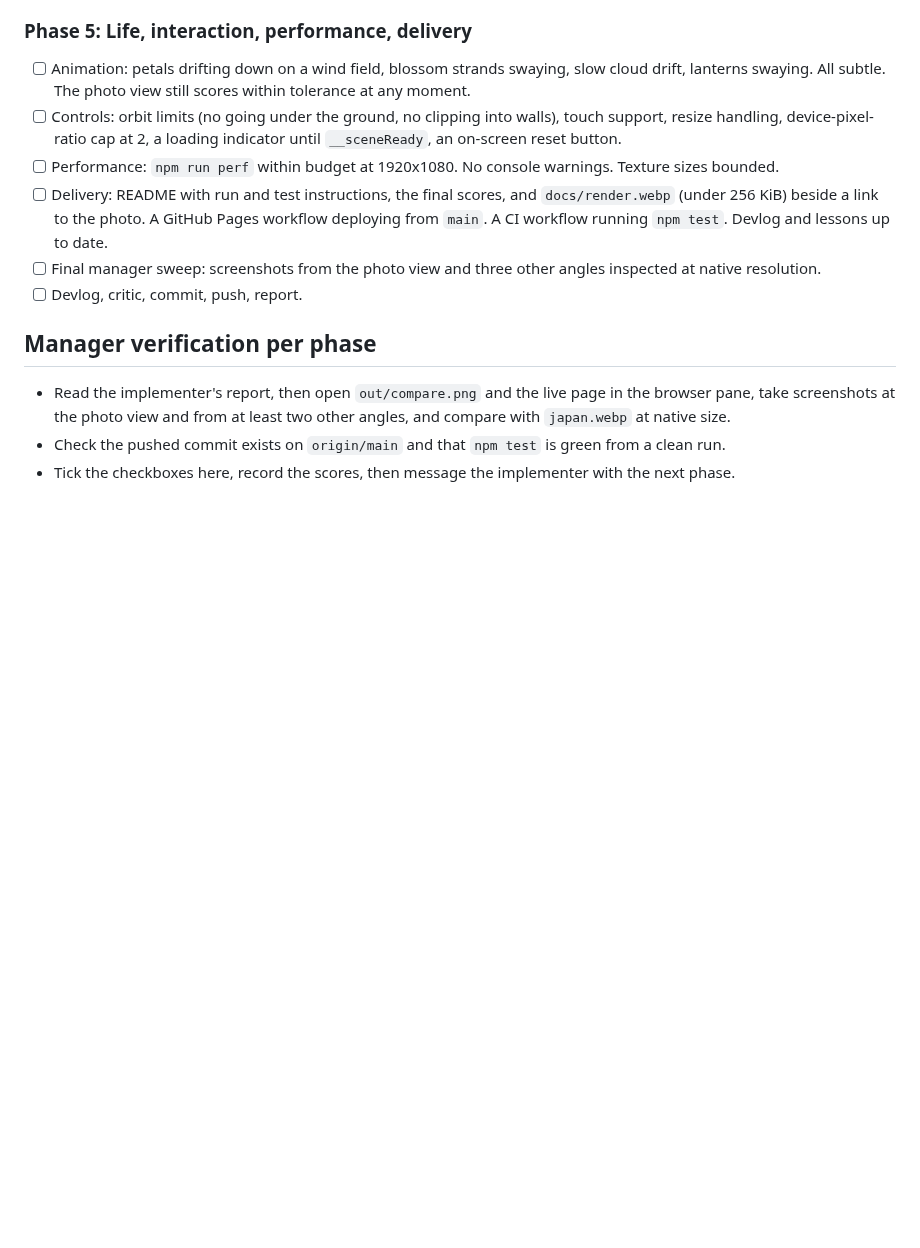
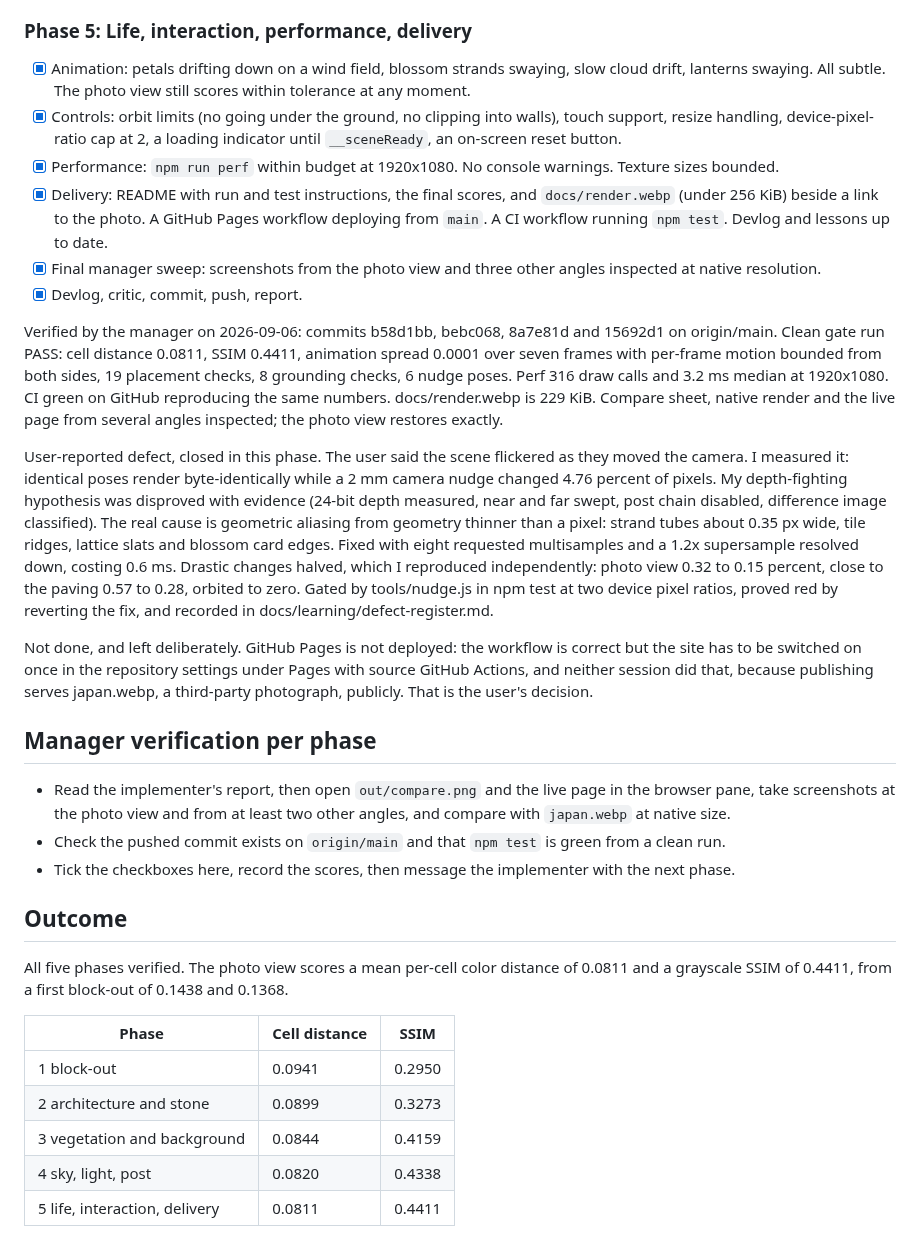
Before and after one commit to yanfengliu/scenes, a Markdown page: docs/PLAN.md, the part around the change. GitHub-like rendering; blank space fills up the shorter version.

Commit message:
Plan: phase 5 and the user-reported flicker verified; project complete
Co-Authored-By: Claude Opus 5 <noreply@anthropic.com>

```diff
--- a/docs/PLAN.md
+++ b/docs/PLAN.md
@@ -103,15 +103,33 @@ Verified by the manager on 2026-09-05: commit 5ab0520 on origin/main, clean gate
 
 ### Phase 5: Life, interaction, performance, delivery
 
-- [ ] Animation: petals drifting down on a wind field, blossom strands swaying, slow cloud drift, lanterns swaying. All subtle. The photo view still scores within tolerance at any moment.
-- [ ] Controls: orbit limits (no going under the ground, no clipping into walls), touch support, resize handling, device-pixel-ratio cap at 2, a loading indicator until `__sceneReady`, an on-screen reset button.
-- [ ] Performance: `npm run perf` within budget at 1920x1080. No console warnings. Texture sizes bounded.
-- [ ] Delivery: README with run and test instructions, the final scores, and `docs/render.webp` (under 256 KiB) beside a link to the photo. A GitHub Pages workflow deploying from `main`. A CI workflow running `npm test`. Devlog and lessons up to date.
-- [ ] Final manager sweep: screenshots from the photo view and three other angles inspected at native resolution.
-- [ ] Devlog, critic, commit, push, report.
+- [x] Animation: petals drifting down on a wind field, blossom strands swaying, slow cloud drift, lanterns swaying. All subtle. The photo view still scores within tolerance at any moment.
+- [x] Controls: orbit limits (no going under the ground, no clipping into walls), touch support, resize handling, device-pixel-ratio cap at 2, a loading indicator until `__sceneReady`, an on-screen reset button.
+- [x] Performance: `npm run perf` within budget at 1920x1080. No console warnings. Texture sizes bounded.
+- [x] Delivery: README with run and test instructions, the final scores, and `docs/render.webp` (under 256 KiB) beside a link to the photo. A GitHub Pages workflow deploying from `main`. A CI workflow running `npm test`. Devlog and lessons up to date.
+- [x] Final manager sweep: screenshots from the photo view and three other angles inspected at native resolution.
+- [x] Devlog, critic, commit, push, report.
+
+Verified by the manager on 2026-09-06: commits b58d1bb, bebc068, 8a7e81d and 15692d1 on origin/main. Clean gate run PASS: cell distance 0.0811, SSIM 0.4411, animation spread 0.0001 over seven frames with per-frame motion bounded from both sides, 19 placement checks, 8 grounding checks, 6 nudge poses. Perf 316 draw calls and 3.2 ms median at 1920x1080. CI green on GitHub reproducing the same numbers. docs/render.webp is 229 KiB. Compare sheet, native render and the live page from several angles inspected; the photo view restores exactly.
+
+User-reported defect, closed in this phase. The user said the scene flickered as they moved the camera. I measured it: identical poses render byte-identically while a 2 mm camera nudge changed 4.76 percent of pixels. My depth-fighting hypothesis was disproved with evidence (24-bit depth measured, near and far swept, post chain disabled, difference image classified). The real cause is geometric aliasing from geometry thinner than a pixel: strand tubes about 0.35 px wide, tile ridges, lattice slats and blossom card edges. Fixed with eight requested multisamples and a 1.2x supersample resolved down, costing 0.6 ms. Drastic changes halved, which I reproduced independently: photo view 0.32 to 0.15 percent, close to the paving 0.57 to 0.28, orbited to zero. Gated by tools/nudge.js in npm test at two device pixel ratios, proved red by reverting the fix, and recorded in docs/learning/defect-register.md.
+
+Not done, and left deliberately. GitHub Pages is not deployed: the workflow is correct but the site has to be switched on once in the repository settings under Pages with source GitHub Actions, and neither session did that, because publishing serves japan.webp, a third-party photograph, publicly. That is the user's decision.
 
 ## Manager verification per phase
 
 - Read the implementer's report, then open `out/compare.png` and the live page in the browser pane, take screenshots at the photo view and from at least two other angles, and compare with `japan.webp` at native size.
 - Check the pushed commit exists on `origin/main` and that `npm test` is green from a clean run.
 - Tick the checkboxes here, record the scores, then message the implementer with the next phase.
+
+## Outcome
+
+All five phases verified. The photo view scores a mean per-cell color distance of 0.0811 and a grayscale SSIM of 0.4411, from a first block-out of 0.1438 and 0.1368.
+
+| Phase | Cell distance | SSIM |
+| ----- | ------------- | ---- |
+| 1 block-out | 0.0941 | 0.2950 |
+| 2 architecture and stone | 0.0899 | 0.3273 |
+| 3 vegetation and background | 0.0844 | 0.4159 |
+| 4 sky, light, post | 0.0820 | 0.4338 |
+| 5 life, interaction, delivery | 0.0811 | 0.4411 |
```
